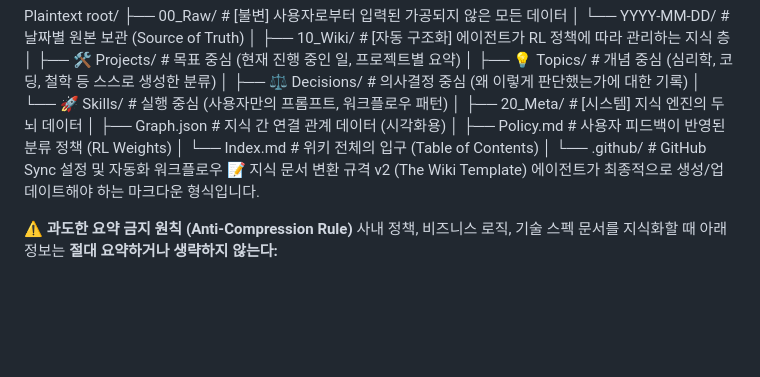
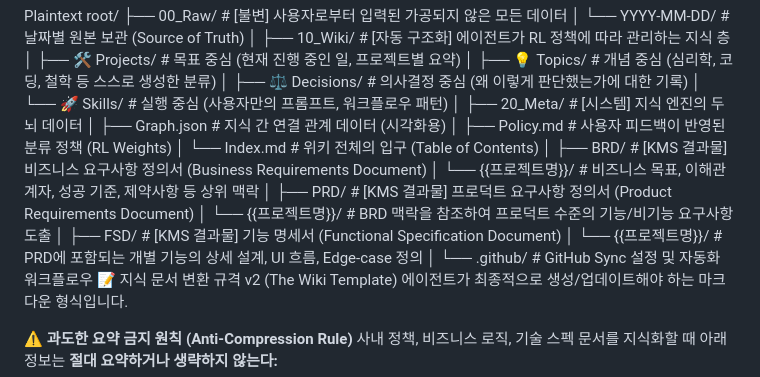
Before and after one commit to woodykim88/WIKI, a Markdown page: Skill_LLMWIKI_강화학습기반구조화 로직.md, the part around the change. Drawn GitHub-style; blank space fills up the shorter version.

Commit message:
[P-Reinforce] 지식동기화 - BRD/PRD/FSD 3계층 KMS 결과물 폴더 구조 추가

```diff
--- a/Skill_LLMWIKI_강화학습기반구조화 로직.md
+++ b/Skill_LLMWIKI_강화학습기반구조화 로직.md
@@ -45,6 +45,15 @@ root/
 │   ├── Graph.json          # 지식 간 연결 관계 데이터 (시각화용)
 │   ├── Policy.md           # 사용자 피드백이 반영된 분류 정책 (RL Weights)
 │   └── Index.md            # 위키 전체의 입구 (Table of Contents)
+│
+├── BRD/                    # [KMS 결과물] 비즈니스 요구사항 정의서 (Business Requirements Document)
+│   └── {{프로젝트명}}/     # 비즈니스 목표, 이해관계자, 성공 기준, 제약사항 등 상위 맥락
+│
+├── PRD/                    # [KMS 결과물] 프로덕트 요구사항 정의서 (Product Requirements Document)
+│   └── {{프로젝트명}}/     # BRD 맥락을 참조하여 프로덕트 수준의 기능/비기능 요구사항 도출
+│
+├── FSD/                    # [KMS 결과물] 기능 명세서 (Functional Specification Document)
+│   └── {{프로젝트명}}/     # PRD에 포함되는 개별 기능의 상세 설계, UI 흐름, Edge-case 정의
 │
 └── .github/                # GitHub Sync 설정 및 자동화 워크플로우
 📝 지식 문서 변환 규격 v2 (The Wiki Template)
```
